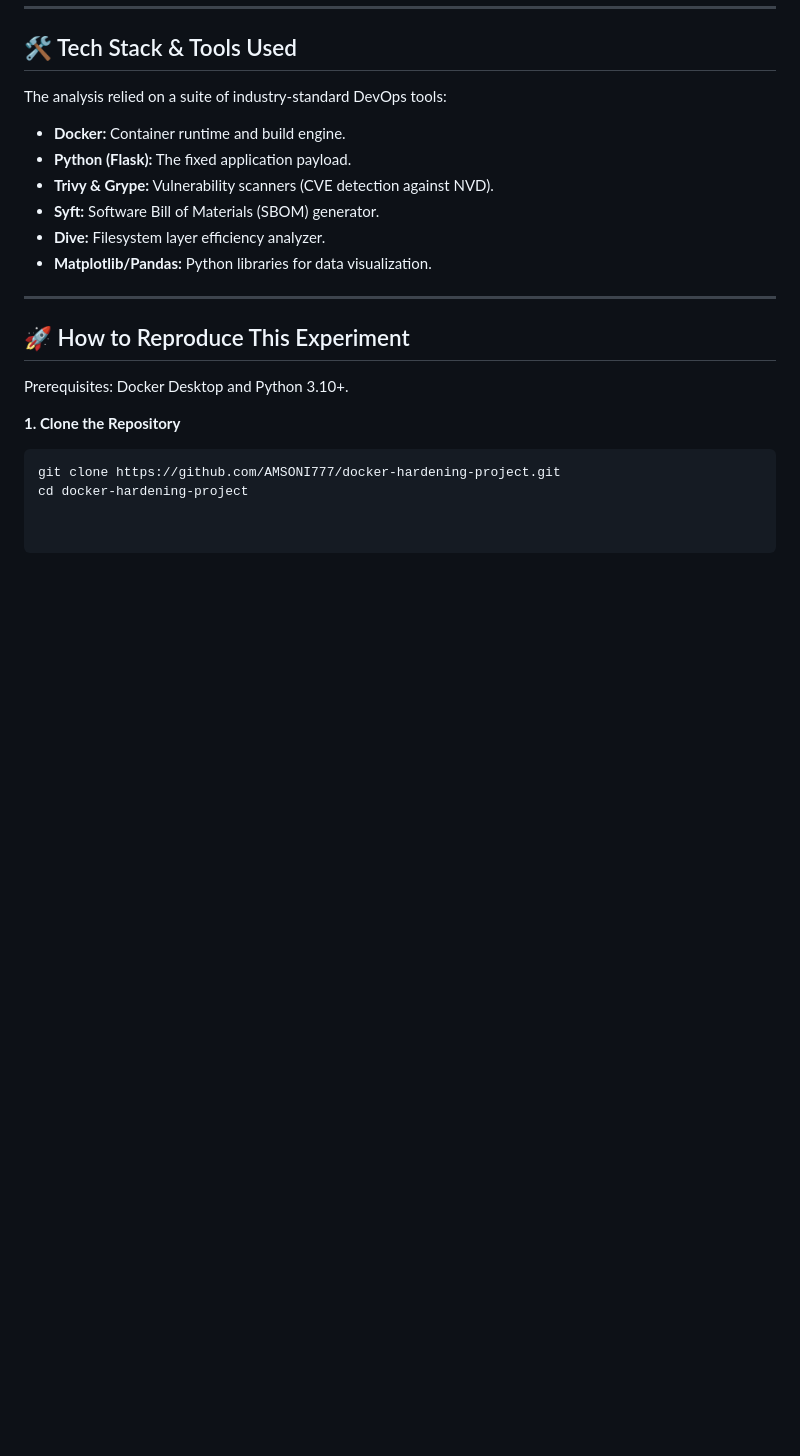
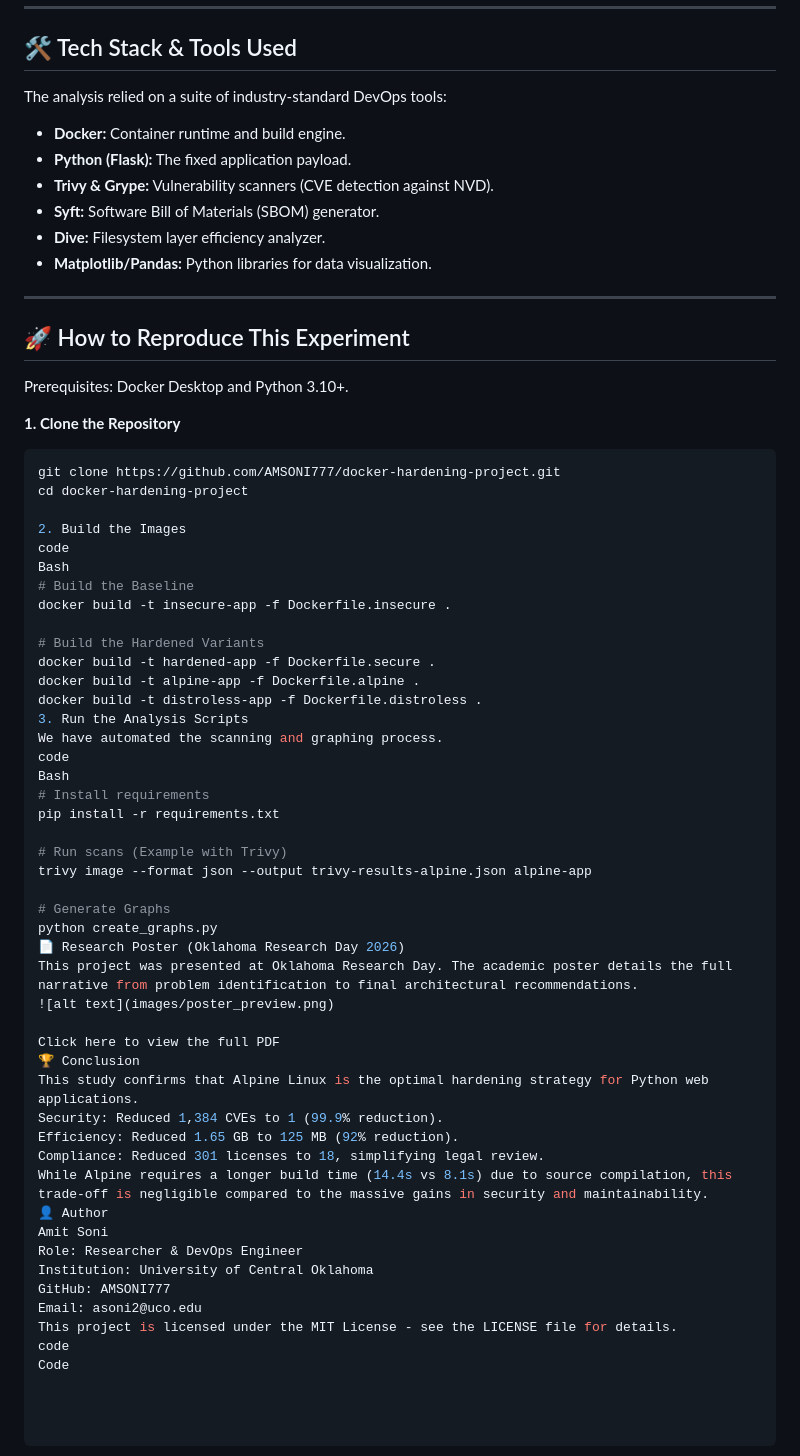
Before and after one commit to AMSONI777/docker-hardening-project, a Markdown page: README.md, the part around the change. Drawn GitHub-style; blank space fills up the shorter version.

Commit message:
Enhance README with build and analysis instructions
Added build instructions, analysis scripts, research poster details, conclusion, and author information to the README.

````diff
--- a/README.md
+++ b/README.md
@@ -87,3 +87,46 @@ Prerequisites: Docker Desktop and Python 3.10+.
 ```bash
 git clone https://github.com/AMSONI777/docker-hardening-project.git
 cd docker-hardening-project
+
+2. Build the Images
+code
+Bash
+# Build the Baseline
+docker build -t insecure-app -f Dockerfile.insecure .
+
+# Build the Hardened Variants
+docker build -t hardened-app -f Dockerfile.secure .
+docker build -t alpine-app -f Dockerfile.alpine .
+docker build -t distroless-app -f Dockerfile.distroless .
+3. Run the Analysis Scripts
+We have automated the scanning and graphing process.
+code
+Bash
+# Install requirements
+pip install -r requirements.txt
+
+# Run scans (Example with Trivy)
+trivy image --format json --output trivy-results-alpine.json alpine-app
+
+# Generate Graphs
+python create_graphs.py
+📄 Research Poster (Oklahoma Research Day 2026)
+This project was presented at Oklahoma Research Day. The academic poster details the full narrative from problem identification to final architectural recommendations.
+![alt text](images/poster_preview.png)
+
+Click here to view the full PDF
+🏆 Conclusion
+This study confirms that Alpine Linux is the optimal hardening strategy for Python web applications.
+Security: Reduced 1,384 CVEs to 1 (99.9% reduction).
+Efficiency: Reduced 1.65 GB to 125 MB (92% reduction).
+Compliance: Reduced 301 licenses to 18, simplifying legal review.
+While Alpine requires a longer build time (14.4s vs 8.1s) due to source compilation, this trade-off is negligible compared to the massive gains in security and maintainability.
+👤 Author
+Amit Soni
+Role: Researcher & DevOps Engineer
+Institution: University of Central Oklahoma
+GitHub: AMSONI777
+Email: asoni2@uco.edu
+This project is licensed under the MIT License - see the LICENSE file for details.
+code
+Code
````
